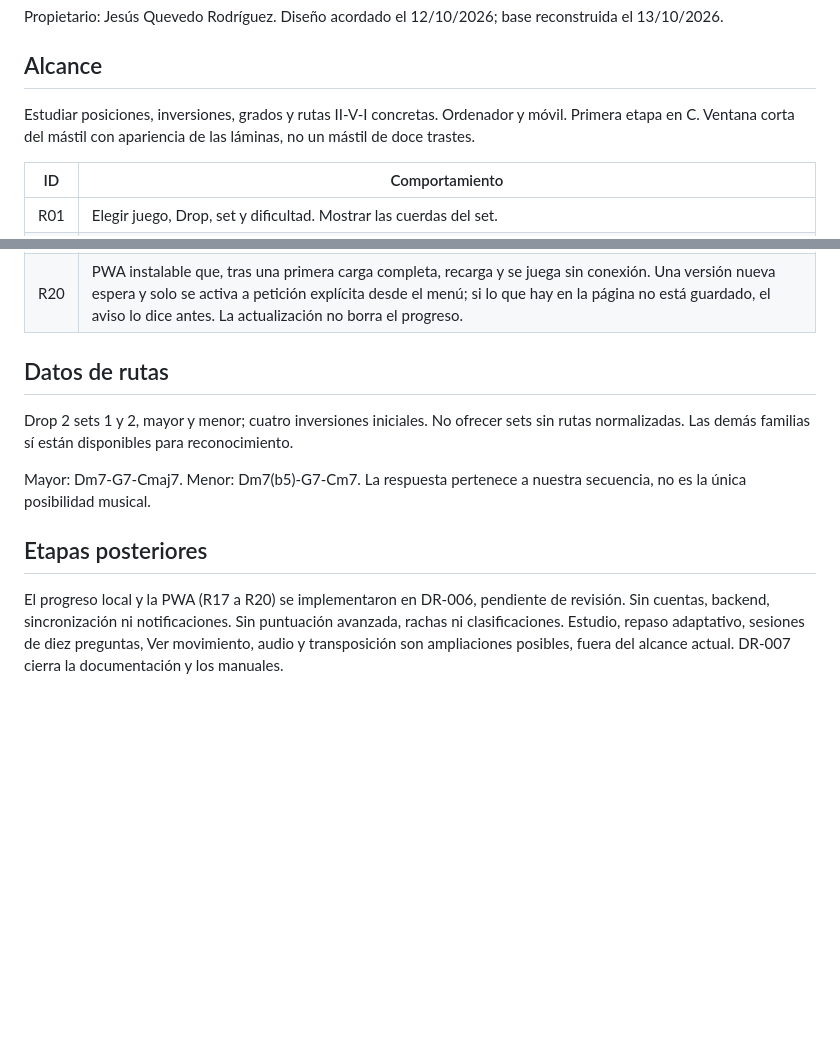
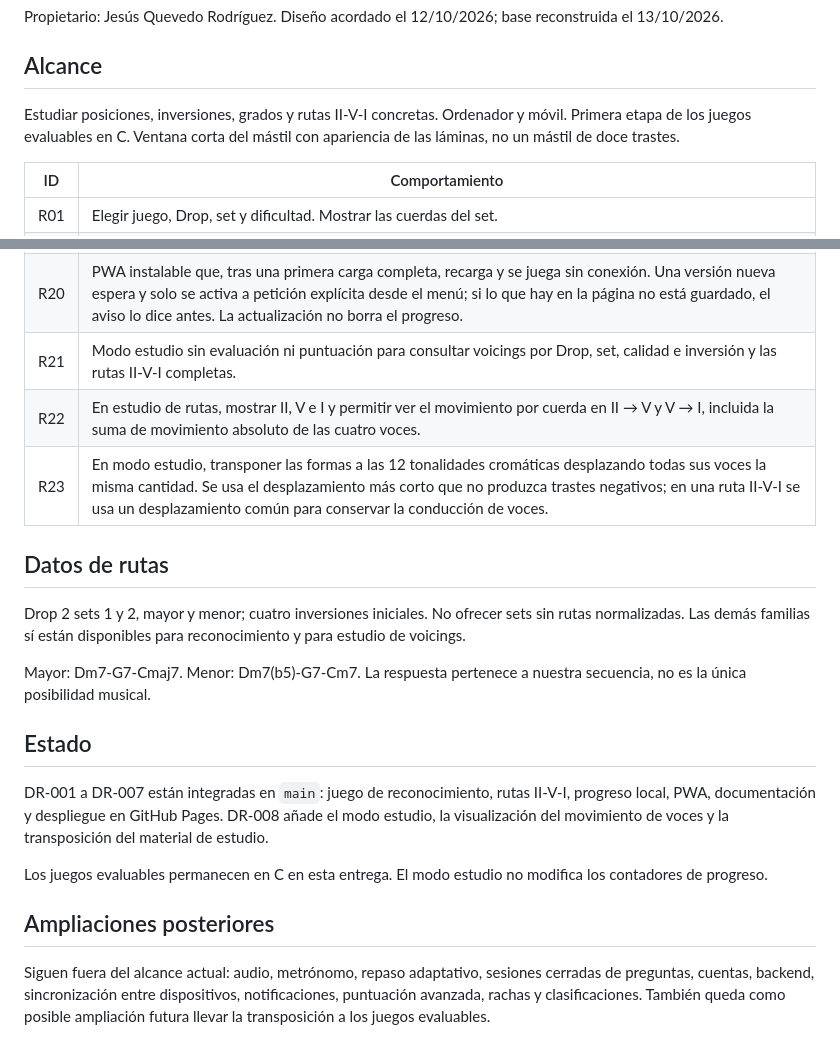
Before and after one commit to a01653/Drop_Route, a Markdown page: docs/PROJECT.md, 2 parts joined by grey strips. Drawn GitHub-style; blank space fills up the shorter version.

Commit message:
docs: update product scope for DR-008

```diff
--- a/docs/PROJECT.md
+++ b/docs/PROJECT.md
@@ -4,7 +4,7 @@ Propietario: Jesús Quevedo Rodríguez. Diseño acordado el 12/10/2026; base rec
 
 ## Alcance
 
-Estudiar posiciones, inversiones, grados y rutas II-V-I concretas. Ordenador y móvil. Primera etapa en C. Ventana corta del mástil con apariencia de las láminas, no un mástil de doce trastes.
+Estudiar posiciones, inversiones, grados y rutas II-V-I concretas. Ordenador y móvil. Primera etapa de los juegos evaluables en C. Ventana corta del mástil con apariencia de las láminas, no un mástil de doce trastes.
 
 | ID | Comportamiento |
 | --- | --- |
@@ -28,13 +28,22 @@ Estudiar posiciones, inversiones, grados y rutas II-V-I concretas. Ordenador y m
 | R18 | Al recargar o reabrir se vuelve al menú con lo guardado; una pregunta abierta no se reanuda. |
 | R19 | Almacenamiento ilegible, bloqueado, lleno o de una versión posterior del esquema: se avisa, se puede seguir jugando y no se destruye lo guardado. Antes de reparar o migrar se conserva una copia del original; si la copia falla, no se sobrescribe. |
 | R20 | PWA instalable que, tras una primera carga completa, recarga y se juega sin conexión. Una versión nueva espera y solo se activa a petición explícita desde el menú; si lo que hay en la página no está guardado, el aviso lo dice antes. La actualización no borra el progreso. |
+| R21 | Modo estudio sin evaluación ni puntuación para consultar voicings por Drop, set, calidad e inversión y las rutas II-V-I completas. |
+| R22 | En estudio de rutas, mostrar II, V e I y permitir ver el movimiento por cuerda en II → V y V → I, incluida la suma de movimiento absoluto de las cuatro voces. |
+| R23 | En modo estudio, transponer las formas a las 12 tonalidades cromáticas desplazando todas sus voces la misma cantidad. Se usa el desplazamiento más corto que no produzca trastes negativos; en una ruta II-V-I se usa un desplazamiento común para conservar la conducción de voces. |
 
 ## Datos de rutas
 
-Drop 2 sets 1 y 2, mayor y menor; cuatro inversiones iniciales. No ofrecer sets sin rutas normalizadas. Las demás familias sí están disponibles para reconocimiento.
+Drop 2 sets 1 y 2, mayor y menor; cuatro inversiones iniciales. No ofrecer sets sin rutas normalizadas. Las demás familias sí están disponibles para reconocimiento y para estudio de voicings.
 
 Mayor: Dm7-G7-Cmaj7. Menor: Dm7(b5)-G7-Cm7. La respuesta pertenece a nuestra secuencia, no es la única posibilidad musical.
 
-## Etapas posteriores
+## Estado
 
-El progreso local y la PWA (R17 a R20) se implementaron en DR-006, pendiente de revisión. Sin cuentas, backend, sincronización ni notificaciones. Sin puntuación avanzada, rachas ni clasificaciones. Estudio, repaso adaptativo, sesiones de diez preguntas, Ver movimiento, audio y transposición son ampliaciones posibles, fuera del alcance actual. DR-007 cierra la documentación y los manuales.
+DR-001 a DR-007 están integradas en `main`: juego de reconocimiento, rutas II-V-I, progreso local, PWA, documentación y despliegue en GitHub Pages. DR-008 añade el modo estudio, la visualización del movimiento de voces y la transposición del material de estudio.
+
+Los juegos evaluables permanecen en C en esta entrega. El modo estudio no modifica los contadores de progreso.
+
+## Ampliaciones posteriores
+
+Siguen fuera del alcance actual: audio, metrónomo, repaso adaptativo, sesiones cerradas de preguntas, cuentas, backend, sincronización entre dispositivos, notificaciones, puntuación avanzada, rachas y clasificaciones. También queda como posible ampliación futura llevar la transposición a los juegos evaluables.
```
